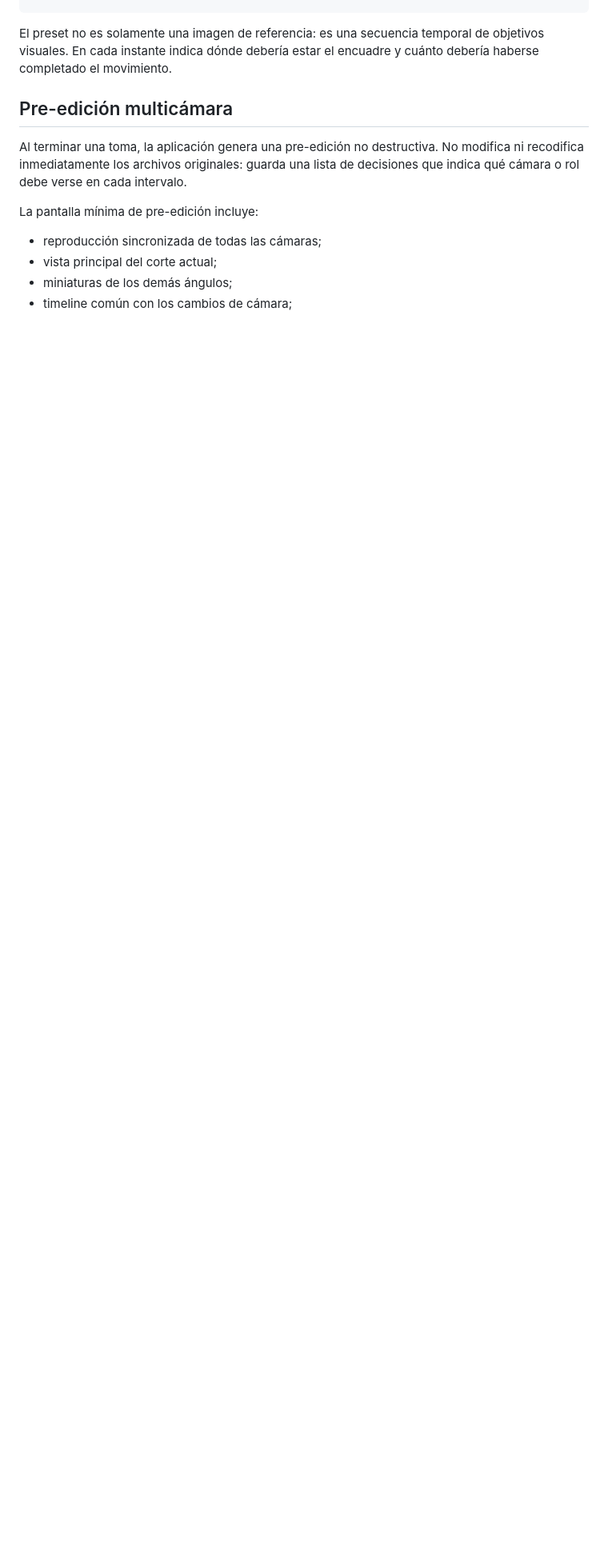
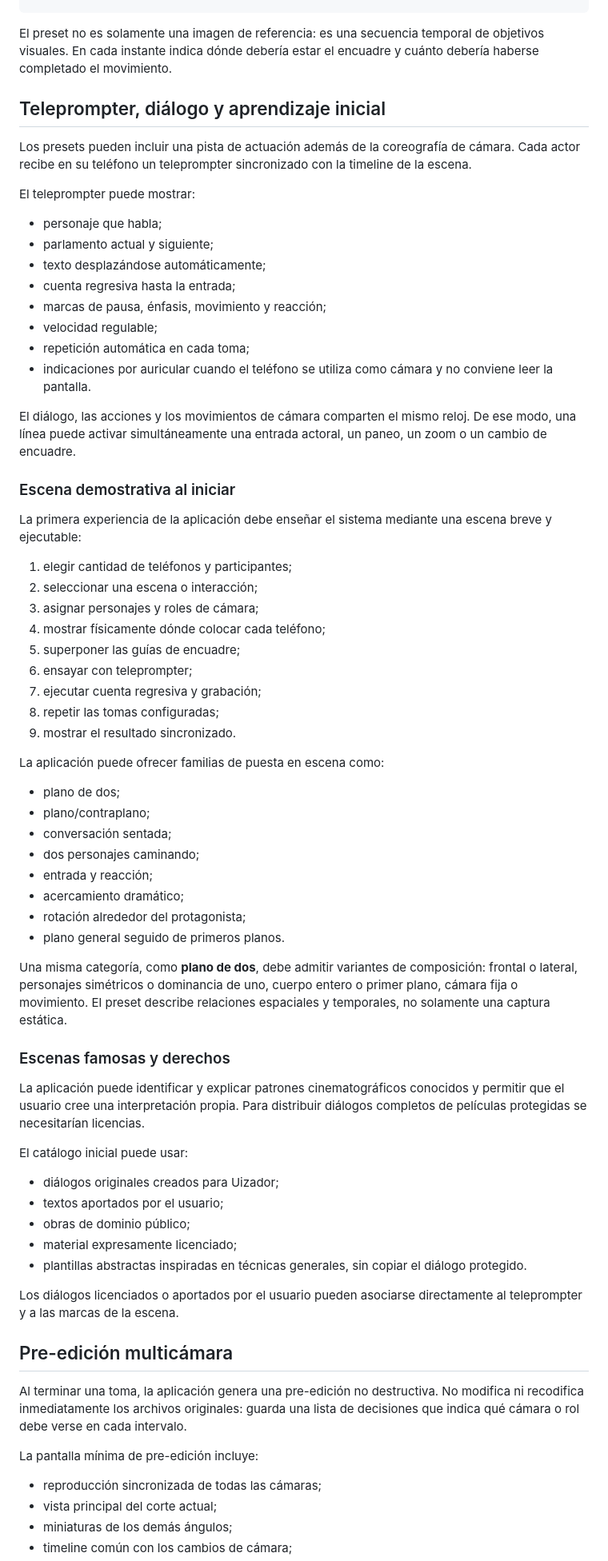
Before and after one commit to norbymezz/Uizador-, a Markdown page: docs/multicamera-concept.md, the part around the change. Shown at 80% size. Rendered like a GitHub page; blank space fills up the shorter version.

Commit message:
Add synchronized teleprompter and guided first-scene experience

```diff
--- a/docs/multicamera-concept.md
+++ b/docs/multicamera-concept.md
@@ -222,6 +222,64 @@ Ejemplo conceptual:
 
 El preset no es solamente una imagen de referencia: es una secuencia temporal de objetivos visuales. En cada instante indica dónde debería estar el encuadre y cuánto debería haberse completado el movimiento.
 
+## Teleprompter, diálogo y aprendizaje inicial
+
+Los presets pueden incluir una pista de actuación además de la coreografía de cámara. Cada actor recibe en su teléfono un teleprompter sincronizado con la timeline de la escena.
+
+El teleprompter puede mostrar:
+
+- personaje que habla;
+- parlamento actual y siguiente;
+- texto desplazándose automáticamente;
+- cuenta regresiva hasta la entrada;
+- marcas de pausa, énfasis, movimiento y reacción;
+- velocidad regulable;
+- repetición automática en cada toma;
+- indicaciones por auricular cuando el teléfono se utiliza como cámara y no conviene leer la pantalla.
+
+El diálogo, las acciones y los movimientos de cámara comparten el mismo reloj. De ese modo, una línea puede activar simultáneamente una entrada actoral, un paneo, un zoom o un cambio de encuadre.
+
+### Escena demostrativa al iniciar
+
+La primera experiencia de la aplicación debe enseñar el sistema mediante una escena breve y ejecutable:
+
+1. elegir cantidad de teléfonos y participantes;
+2. seleccionar una escena o interacción;
+3. asignar personajes y roles de cámara;
+4. mostrar físicamente dónde colocar cada teléfono;
+5. superponer las guías de encuadre;
+6. ensayar con teleprompter;
+7. ejecutar cuenta regresiva y grabación;
+8. repetir las tomas configuradas;
+9. mostrar el resultado sincronizado.
+
+La aplicación puede ofrecer familias de puesta en escena como:
+
+- plano de dos;
+- plano/contraplano;
+- conversación sentada;
+- dos personajes caminando;
+- entrada y reacción;
+- acercamiento dramático;
+- rotación alrededor del protagonista;
+- plano general seguido de primeros planos.
+
+Una misma categoría, como **plano de dos**, debe admitir variantes de composición: frontal o lateral, personajes simétricos o dominancia de uno, cuerpo entero o primer plano, cámara fija o movimiento. El preset describe relaciones espaciales y temporales, no solamente una captura estática.
+
+### Escenas famosas y derechos
+
+La aplicación puede identificar y explicar patrones cinematográficos conocidos y permitir que el usuario cree una interpretación propia. Para distribuir diálogos completos de películas protegidas se necesitarían licencias.
+
+El catálogo inicial puede usar:
+
+- diálogos originales creados para Uizador;
+- textos aportados por el usuario;
+- obras de dominio público;
+- material expresamente licenciado;
+- plantillas abstractas inspiradas en técnicas generales, sin copiar el diálogo protegido.
+
+Los diálogos licenciados o aportados por el usuario pueden asociarse directamente al teleprompter y a las marcas de la escena.
+
 ## Pre-edición multicámara
 
 Al terminar una toma, la aplicación genera una pre-edición no destructiva. No modifica ni recodifica inmediatamente los archivos originales: guarda una lista de decisiones que indica qué cámara o rol debe verse en cada intervalo.
```
